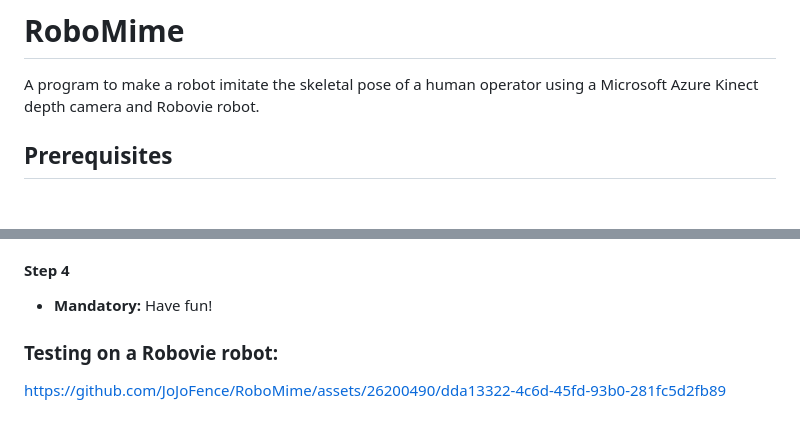
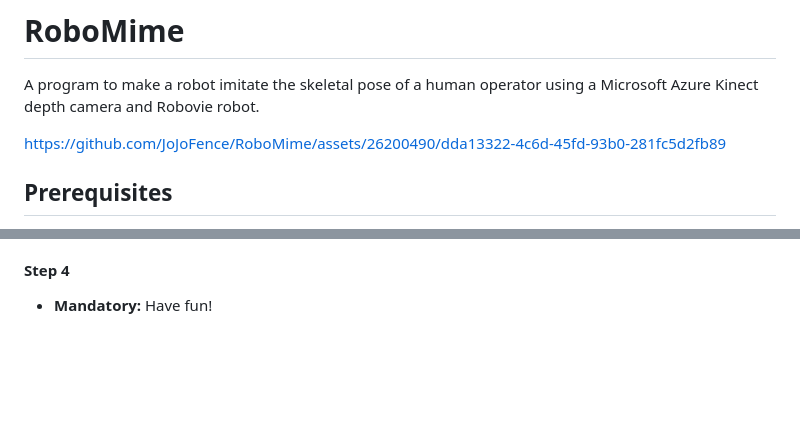
Before and after one commit to JoJoFence/RoboMime, a Markdown page: README.md, 2 parts joined by grey strips. GitHub-like rendering; blank space fills up the shorter version.

```diff
--- a/README.md
+++ b/README.md
@@ -1,5 +1,7 @@
 # RoboMime
 A program to make a robot imitate the skeletal pose of a human operator using a Microsoft Azure Kinect depth camera and Robovie robot.
+
+https://github.com/JoJoFence/RoboMime/assets/26200490/dda13322-4c6d-45fd-93b0-281fc5d2fb89
 
 ## Prerequisites
 
@@ -88,6 +90,3 @@ https://github.com/JoJoFence/RoboMime/assets/26200490/c7f32dea-ce4d-45a6-80ee-97
 
 #### Step 4
 - **Mandatory:** Have fun!
-
-### Testing on a Robovie robot:
-https://github.com/JoJoFence/RoboMime/assets/26200490/dda13322-4c6d-45fd-93b0-281fc5d2fb89
```
